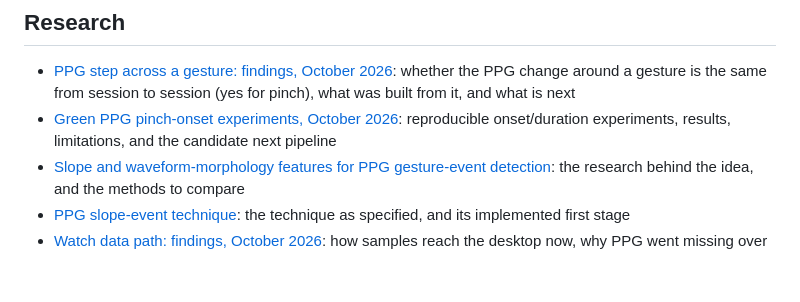
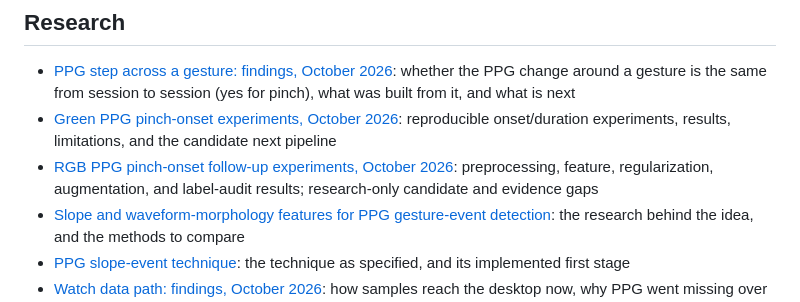
Before and after one commit to meanOtaku/gesture-controls, a Markdown page: docs/README.md, the part around the change. Drawn GitHub-style; blank space fills up the shorter version.

Commit message:
docs(research): record RGB PPG follow-up findings

```diff
--- a/docs/README.md
+++ b/docs/README.md
@@ -24,6 +24,7 @@
 
 - [PPG step across a gesture: findings, October 2026](research/ppg-step-findings-2026-10.md): whether the PPG change around a gesture is the same from session to session (yes for pinch), what was built from it, and what is next
 - [Green PPG pinch-onset experiments, October 2026](research/ppg-green-onset-experiments-2026-10.md): reproducible onset/duration experiments, results, limitations, and the candidate next pipeline
+- [RGB PPG pinch-onset follow-up experiments, October 2026](research/ppg-rgb-onset-follow-up-2026-10.md): preprocessing, feature, regularization, augmentation, and label-audit results; research-only candidate and evidence gaps
 - [Slope and waveform-morphology features for PPG gesture-event detection](research/slope-morphology-event-detection.md): the research behind the idea, and the methods to compare
 - [PPG slope-event technique](architecture/ppg-slope-event-technique.md): the technique as specified, and its implemented first stage
 - [Watch data path: findings, October 2026](research/watch-data-path-findings-2026-10.md): how samples reach the desktop now, why PPG went missing over Bluetooth and the graph lagged, what was measured and what is still open
```
Also changed, not shown: docs/research/ppg-rgb-onset-follow-up-2026-10.md (added, +145 -0 lines).
